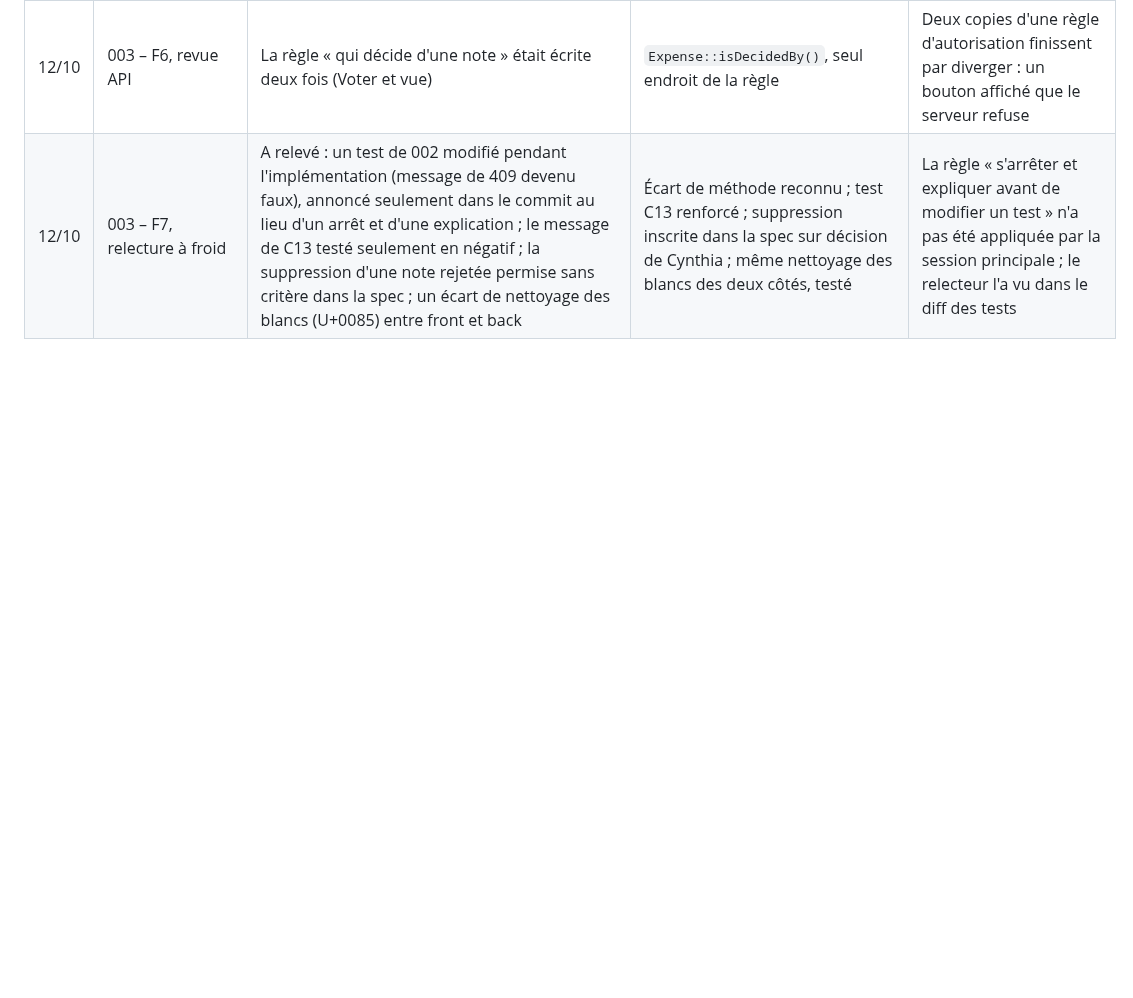
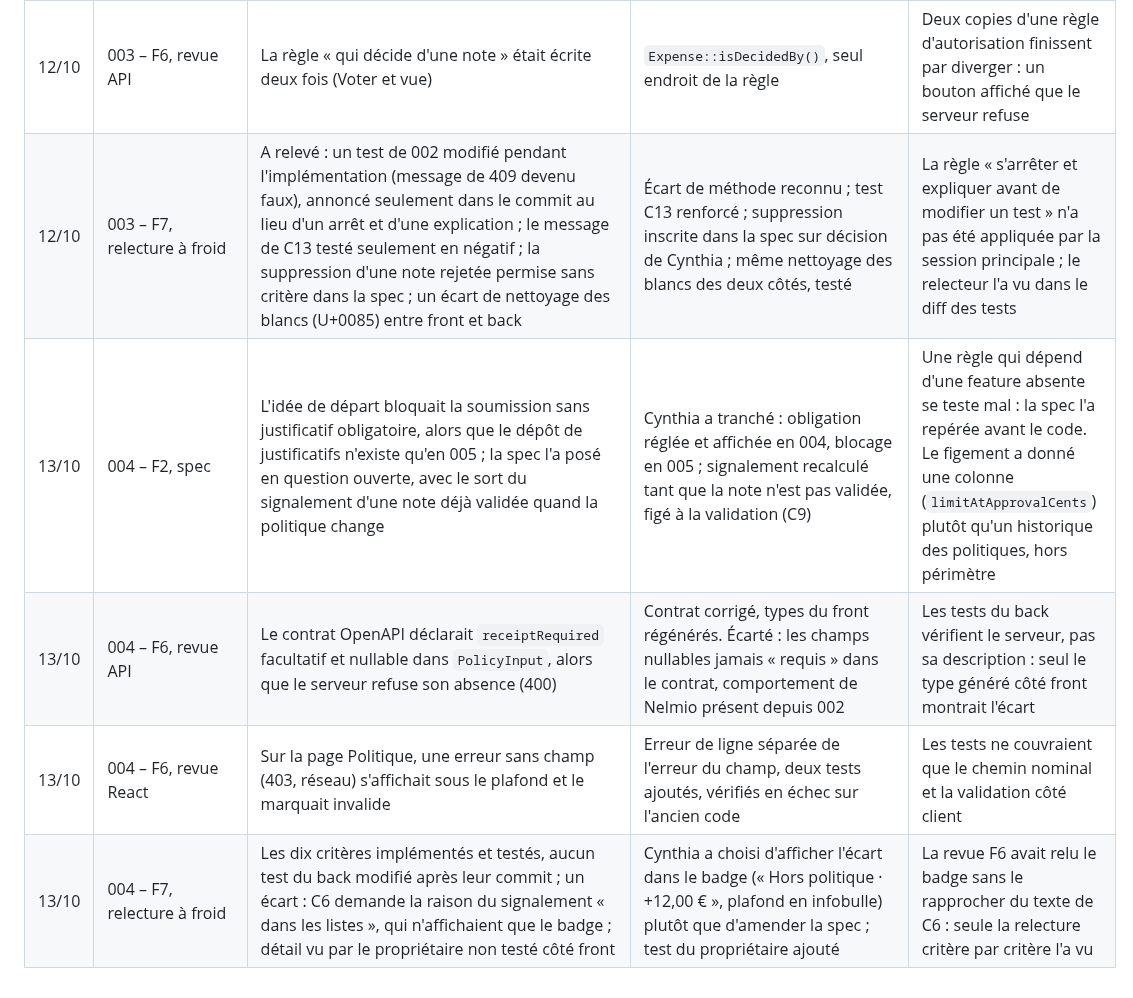
Before and after one commit to cynthialouis/notesdefrais, a Markdown page: JOURNAL-IA.md, the part around the change. Drawn GitHub-style; blank space fills up the shorter version.

Commit message:
docs(journal): entrées de la feature 004
Co-Authored-By: Claude Opus 5.5 <noreply@anthropic.com>

```diff
--- a/JOURNAL-IA.md
+++ b/JOURNAL-IA.md
@@ -30,3 +30,7 @@ Une ligne par écart détecté : test du harness, remarque de revue retenue ou
 | 12/10 | 003 – tâche 5 | Deux tests échouaient de 7 200 s : Doctrine écrit une date dans le fuseau de l'objet sans son décalage, puis la relit en UTC. Le bug existait depuis 002 dans les données de démo (dates de Paris décalées de 2 h), sans qu'aucun test ne le voie | Instants convertis en UTC dans les setters des entités, documenté | Les tests de `testeur-spec` utilisaient des dates avec décalage (`+02:00`), contrairement aux tests de 002 : c'est la variété des données de test qui a révélé le bug |
 | 12/10 | 003 – F6, revue API | La règle « qui décide d'une note » était écrite deux fois (Voter et vue) | `Expense::isDecidedBy()`, seul endroit de la règle | Deux copies d'une règle d'autorisation finissent par diverger : un bouton affiché que le serveur refuse |
 | 12/10 | 003 – F7, relecture à froid | A relevé : un test de 002 modifié pendant l'implémentation (message de 409 devenu faux), annoncé seulement dans le commit au lieu d'un arrêt et d'une explication ; le message de C13 testé seulement en négatif ; la suppression d'une note rejetée permise sans critère dans la spec ; un écart de nettoyage des blancs (U+0085) entre front et back | Écart de méthode reconnu ; test C13 renforcé ; suppression inscrite dans la spec sur décision de Cynthia ; même nettoyage des blancs des deux côtés, testé | La règle « s'arrêter et expliquer avant de modifier un test » n'a pas été appliquée par la session principale ; le relecteur l'a vu dans le diff des tests |
+| 13/10 | 004 – F2, spec | L'idée de départ bloquait la soumission sans justificatif obligatoire, alors que le dépôt de justificatifs n'existe qu'en 005 ; la spec l'a posé en question ouverte, avec le sort du signalement d'une note déjà validée quand la politique change | Cynthia a tranché : obligation réglée et affichée en 004, blocage en 005 ; signalement recalculé tant que la note n'est pas validée, figé à la validation (C9) | Une règle qui dépend d'une feature absente se teste mal : la spec l'a repérée avant le code. Le figement a donné une colonne (`limitAtApprovalCents`) plutôt qu'un historique des politiques, hors périmètre |
+| 13/10 | 004 – F6, revue API | Le contrat OpenAPI déclarait `receiptRequired` facultatif et nullable dans `PolicyInput`, alors que le serveur refuse son absence (400) | Contrat corrigé, types du front régénérés. Écarté : les champs nullables jamais « requis » dans le contrat, comportement de Nelmio présent depuis 002 | Les tests du back vérifient le serveur, pas sa description : seul le type généré côté front montrait l'écart |
+| 13/10 | 004 – F6, revue React | Sur la page Politique, une erreur sans champ (403, réseau) s'affichait sous le plafond et le marquait invalide | Erreur de ligne séparée de l'erreur du champ, deux tests ajoutés, vérifiés en échec sur l'ancien code | Les tests ne couvraient que le chemin nominal et la validation côté client |
+| 13/10 | 004 – F7, relecture à froid | Les dix critères implémentés et testés, aucun test du back modifié après leur commit ; un écart : C6 demande la raison du signalement « dans les listes », qui n'affichaient que le badge ; détail vu par le propriétaire non testé côté front | Cynthia a choisi d'afficher l'écart dans le badge (« Hors politique · +12,00 € », plafond en infobulle) plutôt que d'amender la spec ; test du propriétaire ajouté | La revue F6 avait relu le badge sans le rapprocher du texte de C6 : seule la relecture critère par critère l'a vu |
```
